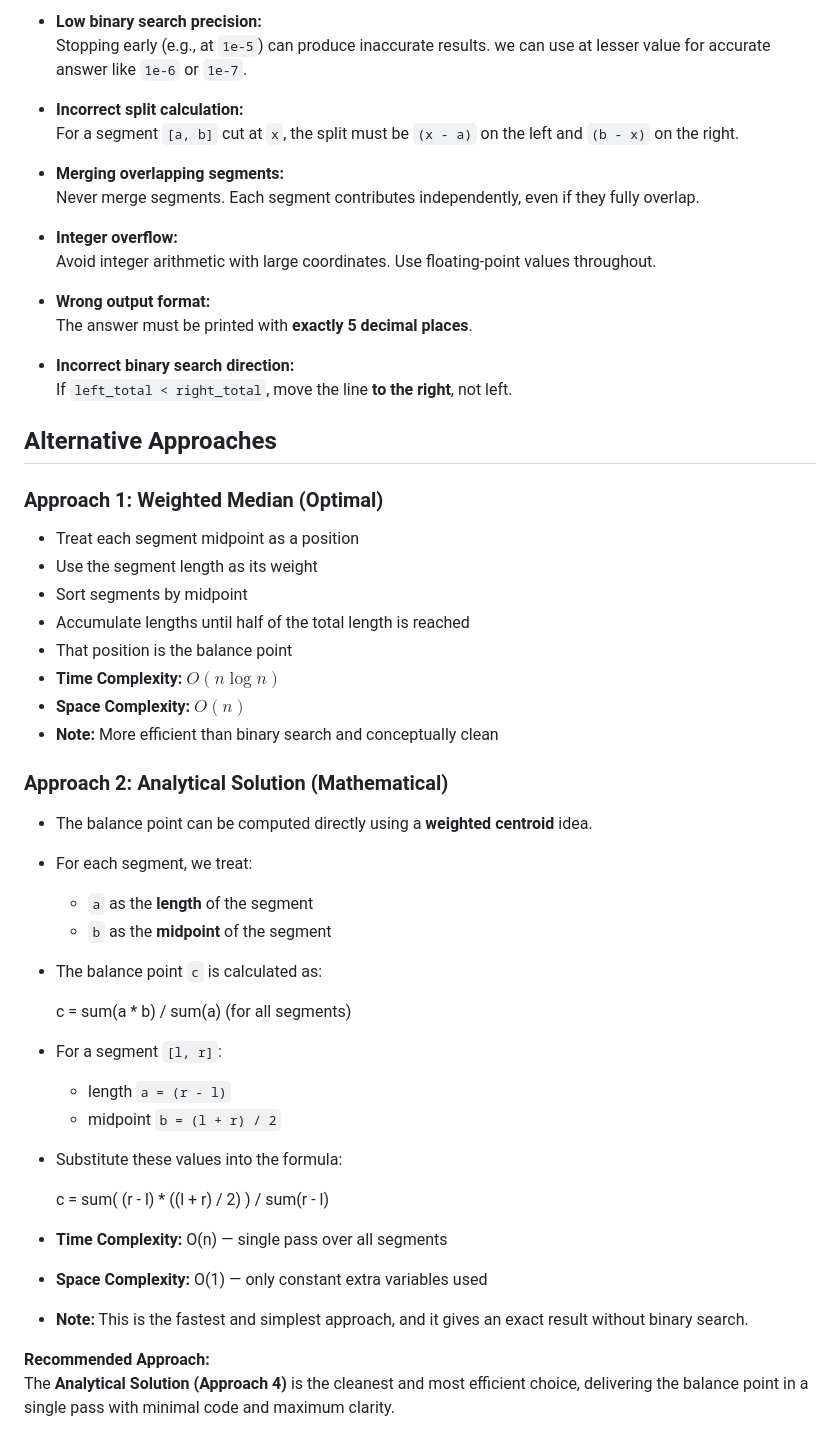
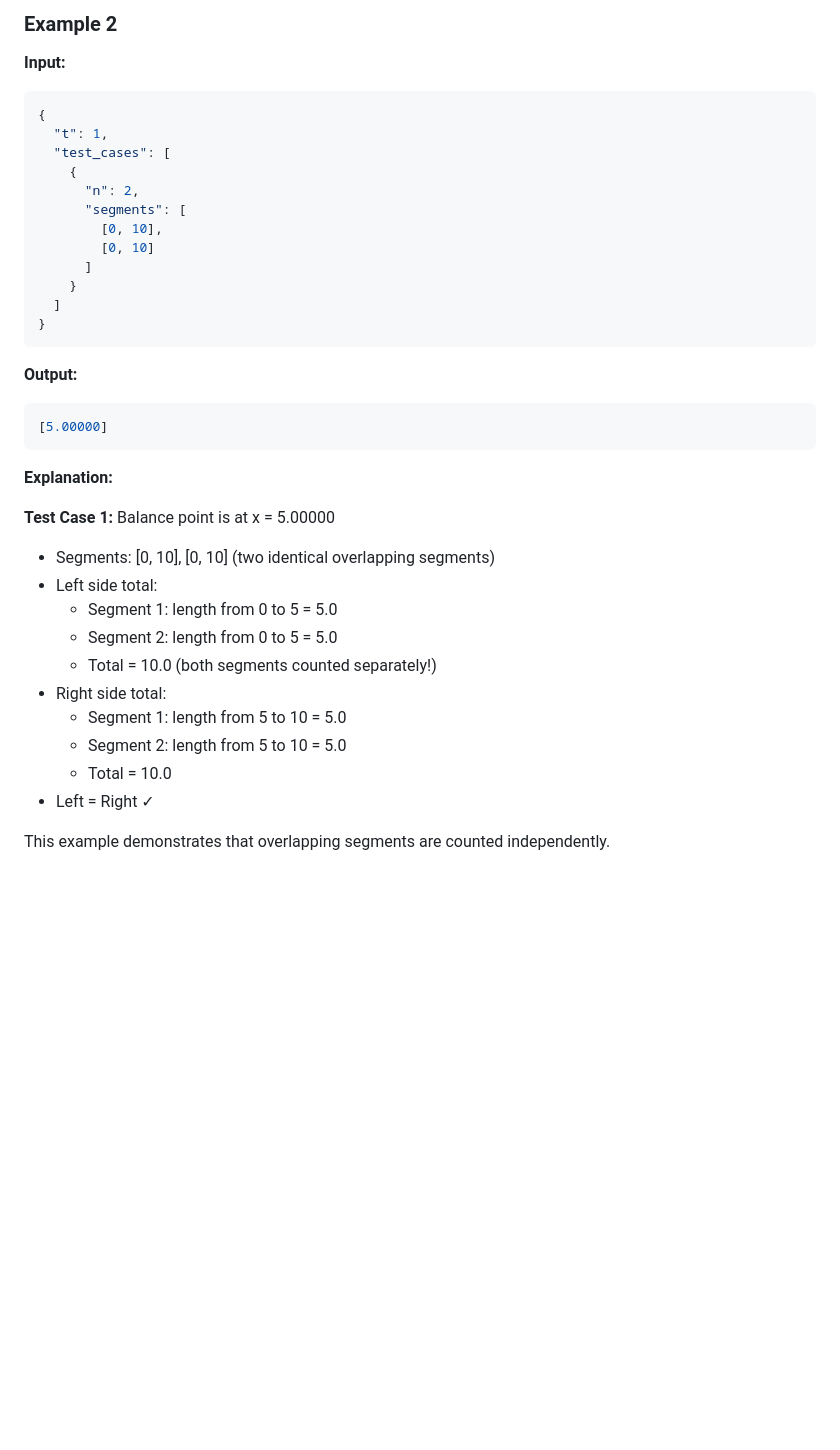
Before and after one commit to VKprogrammer/git-demo, a Markdown page: README.md, the part around one of its changes. GitHub-like rendering; blank space fills up the shorter version.

````diff
--- a/README.md
+++ b/README.md
@@ -90,58 +142,39 @@
 
-- **Low binary search precision:**
-  Stopping early (e.g., at `1e-5`) can produce inaccurate results. we can  use at lesser value for accurate answer like `1e-6` or `1e-7`.
+### Example 2
 
-- **Incorrect split calculation:**
-  For a segment `[a, b]` cut at `x`, the split must be `(x - a)` on the left and `(b - x)` on the right.
+**Input:**
+```json
+{
+  "t": 1,
+  "test_cases": [
+    {
+      "n": 2,
+      "segments": [
+        [0, 10],
+        [0, 10]
+      ]
+    }
+  ]
+}
+```
 
-- **Merging overlapping segments:**
-  Never merge segments. Each segment contributes independently, even if they fully overlap.
+**Output:**
+```json
+[5.00000]
+```
 
-- **Integer overflow:**
-  Avoid integer arithmetic with large coordinates. Use floating-point values throughout.
+**Explanation:**
 
-- **Wrong output format:**
-  The answer must be printed with **exactly 5 decimal places**.
+**Test Case 1:** Balance point is at x = 5.00000
+- Segments: [0, 10], [0, 10] (two identical overlapping segments)
+- Left side total:
+  - Segment 1: length from 0 to 5 = 5.0
+  - Segment 2: length from 0 to 5 = 5.0
+  - Total = 10.0 (both segments counted separately!)
+- Right side total:
+  - Segment 1: length from 5 to 10 = 5.0
+  - Segment 2: length from 5 to 10 = 5.0
+  - Total = 10.0
+- Left = Right ✓
 
-- **Incorrect binary search direction:**
-  If `left_total < right_total`, move the line **to the right**, not left.
-
-## Alternative Approaches
-
-### Approach 1: Weighted Median (Optimal)
-
-- Treat each segment midpoint as a position
-- Use the segment length as its weight
-- Sort segments by midpoint
-- Accumulate lengths until half of the total length is reached
-- That position is the balance point
-- **Time Complexity:** $O(n \log n)$
-- **Space Complexity:** $O(n)$
-- **Note:** More efficient than binary search and conceptually clean
-
-### Approach 2: Analytical Solution (Mathematical)
-
-- The balance point can be computed directly using a **weighted centroid** idea.
-- For each segment, we treat:
-  - `a` as the **length** of the segment
-  - `b` as the **midpoint** of the segment
-
-- The balance point `c` is calculated as:
-
-  c = sum(a * b) / sum(a)   (for all segments)
-
-- For a segment `[l, r]`:
-  - length `a = (r - l)`
-  - midpoint `b = (l + r) / 2`
-
-- Substitute these values into the formula:
-
-  c = sum( (r - l) * ((l + r) / 2) ) / sum(r - l)
-
-- **Time Complexity:** O(n) — single pass over all segments
-- **Space Complexity:** O(1) — only constant extra variables used
-- **Note:** This is the fastest and simplest approach, and it gives an exact result without binary search.
-
-
-**Recommended Approach:**
-The **Analytical Solution (Approach 4)** is the cleanest and most efficient choice, delivering the balance point in a single pass with minimal code and maximum clarity.
+This example demonstrates that overlapping segments are counted independently.
````
Also changed, not shown: other parts of README.md (+118 -66 lines).
